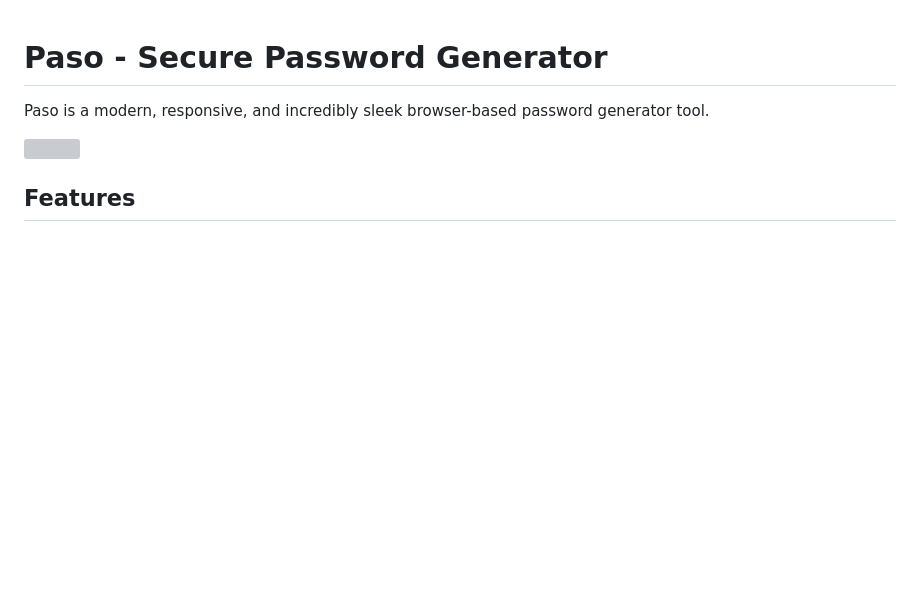
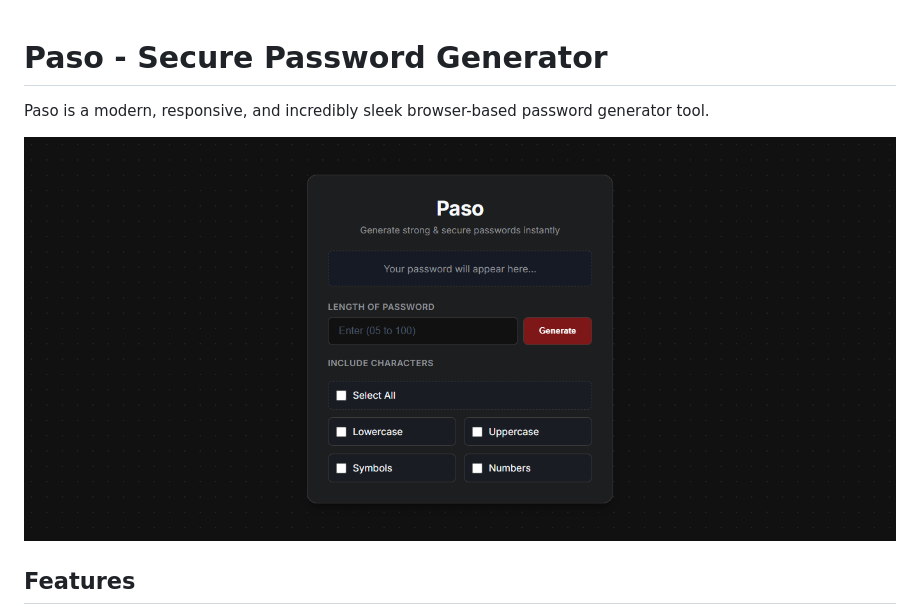
Before and after one commit to ayushxpundir/Paso, a Markdown page: README.md, the part around the change. GitHub-like rendering; pictures changed too: assets/web-paso.png (added); blank space fills up the shorter version; grey boxes are pictures that could not be loaded.

Commit message:
Refactor code structure for improved readability and maintainability

```diff
--- a/README.md
+++ b/README.md
@@ -2,7 +2,7 @@
 
 Paso is a modern, responsive, and incredibly sleek browser-based password generator tool.
 
-![](./assets/paso.mp4)
+![Image](./assets/web-paso.png)
 
 ## Features
 
```
Also changed, not shown: 1 other file.
